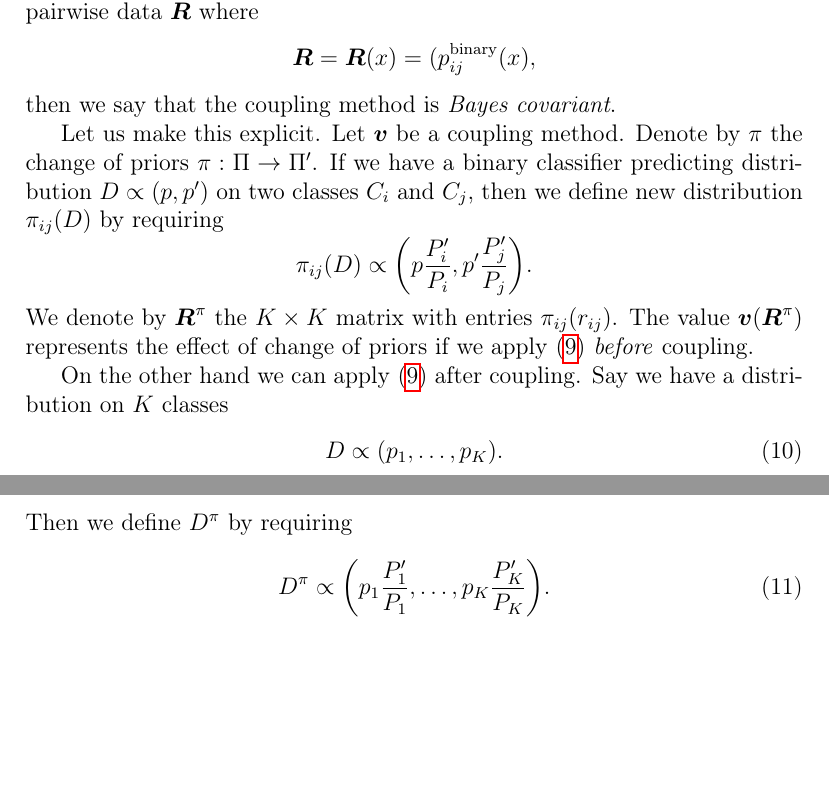
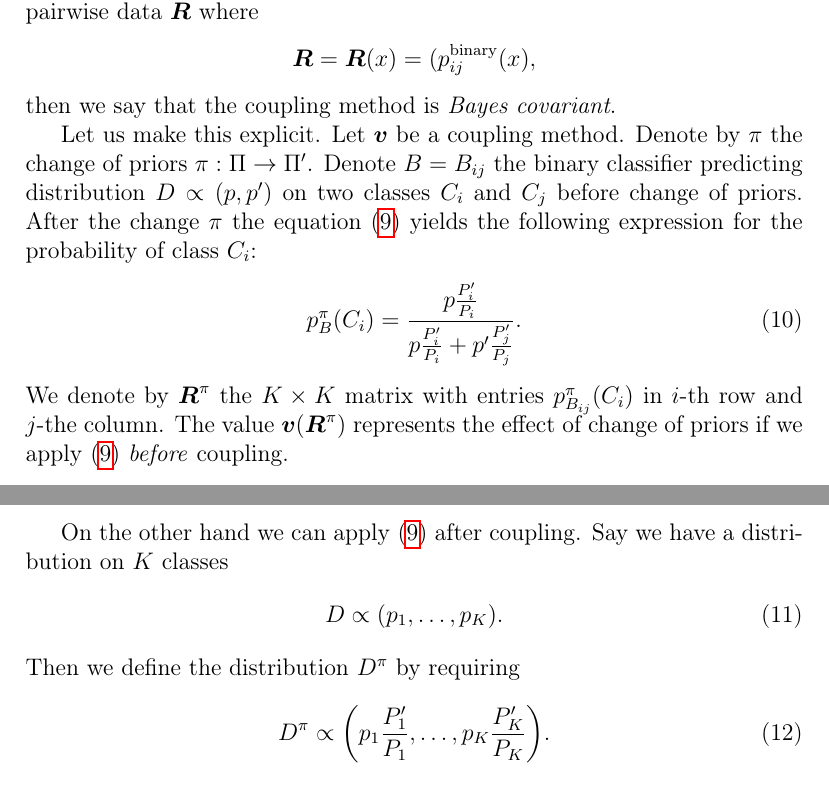
Before and after one commit to ondrej-such/snh1, a LaTeX paper (els.tex, which reads theory.tex): two parts of pages 7 and 8 of 28, joined at a grey line, cut so that both start at the same text, the shorter picture padded with empty space. Compiled offline with pdfLaTeX.

Commit message:
Fixed notation

```diff
--- a/theory.tex
+++ b/theory.tex
@@ -189,17 +189,23 @@ When we use a coupling method and the prior changes, we  can apply \eqref{eq:cha
 $$\boldsymbol{R} = \boldsymbol{R}(x) = (p_{ij}^{\textrm{binary}}(x),$$
 then we say that the coupling method is \emph{Bayes covariant}.
 
-Let us make this explicit. Let $\boldsymbol{v}$ be a coupling method. Denote by  $\pi$ the change of priors $\pi:\Pi \rightarrow \Pi'$. If we have a  binary classifier predicting distribution $D \propto (p, p')$ on two classes $C_i$ and $C_j$, then we define new distribution $\pi_{ij}(D)$ by requiring
-$$
-\pi_{ij}(D) \propto \biggl(p \frac{P'_i}{P_i},p' \frac{P'_j}{P_j}\biggr).
-$$
-We denote by $\boldsymbol{R}^\pi$ the $K\times K$ matrix with entries $\pi_{ij}(r_{ij})$. The value $\boldsymbol{v}(\boldsymbol{R}^\pi)$ represents the effect of change of priors if we apply \eqref{eq:changePrior} \emph{before} coupling.
+Let us make this explicit. Let $\boldsymbol{v}$ be a coupling method. Denote by  $\pi$ the change of priors $\pi:\Pi \rightarrow \Pi'$.
+Denote $B = B_{ij}$ the binary classifier  predicting distribution $D \propto (p, p')$ on two classes $C_i$ and $C_j$ before change of priors.
+After the change $\pi$ the equation \eqref{eq:changePrior} yields the following expression for the probability of class $C_i$:
+% $$
+% \pi_{ij}(D) \propto \biggl(p \frac{P'_i}{P_i},p' \frac{P'_j}{P_j}\biggr).
+% $$
+\begin{align}
+p_B^\pi(C_i) = \frac{p \frac{P'_i}{P_i}}{p \frac{P'_i}{P_i} + p' \frac{P'_j}{P_j}}.
+\end{align}
+We denote by $\boldsymbol{R}^\pi$ the $K\times K$ matrix with entries $p_{B_{ij}}^\pi(C_i)$ in $i$-th row and $j$-the column.
+The value $\boldsymbol{v}(\boldsymbol{R}^\pi)$ represents the effect of change of priors if we apply \eqref{eq:changePrior} \emph{before} coupling.
 
 On the other hand we can apply \eqref{eq:changePrior} after coupling. Say we have a distribution on $K$ classes
 \begin{align}
 D \propto (p_1, \ldots, p_K).
 \end{align}
-Then we define $D^\pi$ by requiring
+Then we define the distribution $D^\pi$ by requiring
 \begin{align}
 D^\pi \propto \biggl(p_1 \frac{P'_1}{P_1}, \ldots, p_K \frac{P'_K}{P_K}\biggr). \label{def:prior:effect}
 \end{align}
```
Also changed, not shown: response2.md (+1 -0 lines).
